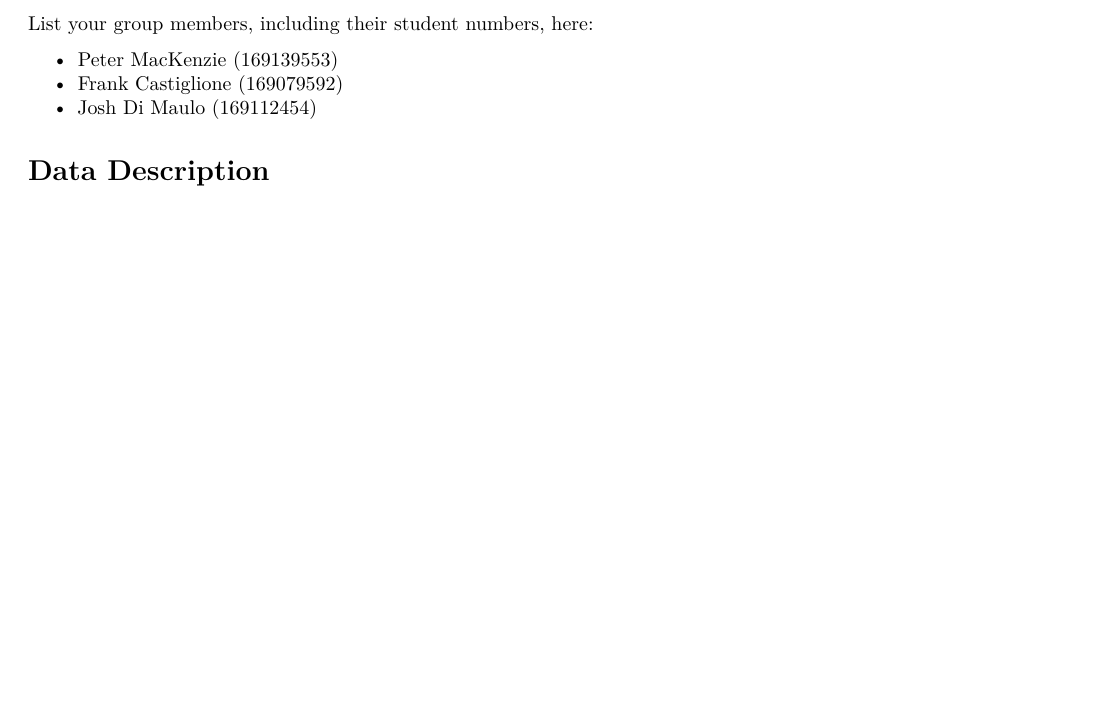
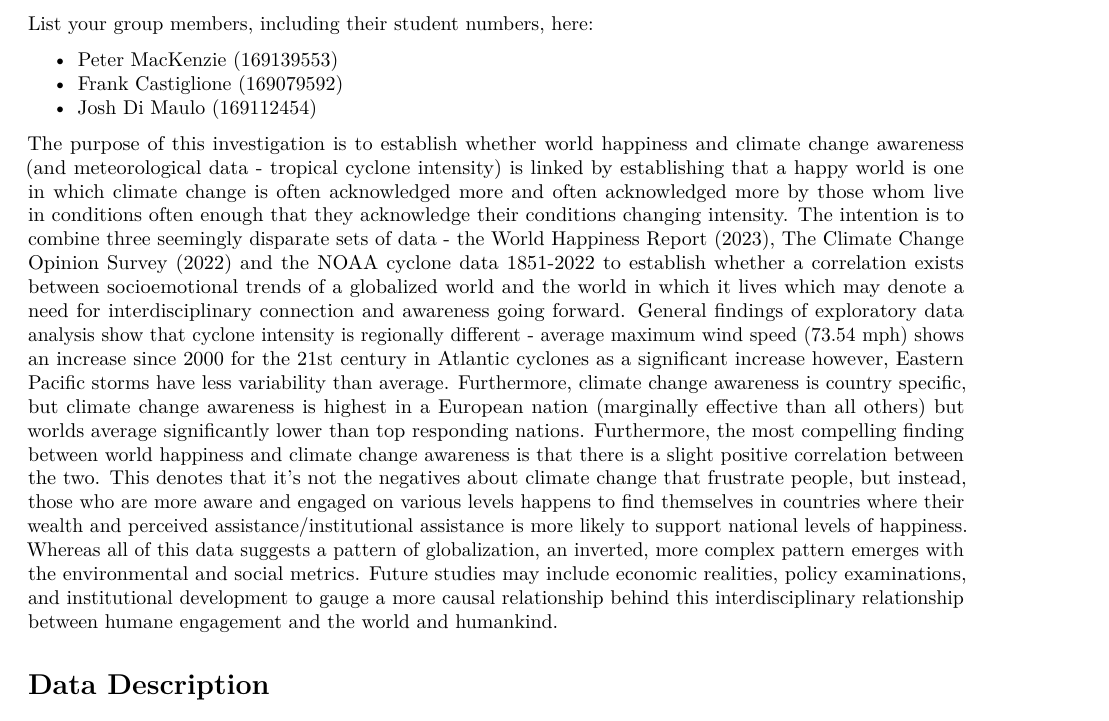
Before and after one commit to pmack31/DATA100-Assignment-3-Part-2, an R Markdown document (DATA100Assignment3PartII_Final_Report_Template.Rmd): part of page 1 of 13, cut so that both start at the same text, the shorter picture padded with empty space. Rendered offline with R 4.5, knitr and Pandoc, then LaTeX, with nearby package versions; some code elsewhere in the file could not run offline; column names are cleaned by a stand-in for the janitor package.

Commit message:
Update DATA100Assignment3PartII_Final_Report_Template.Rmd
added abstract

```diff
--- a/DATA100Assignment3PartII_Final_Report_Template.Rmd
+++ b/DATA100Assignment3PartII_Final_Report_Template.Rmd
@@ -11,6 +11,12 @@ List your group members, including their student numbers, here:
 -   Peter MacKenzie (169139553)
 -   Frank Castiglione (169079592)
 -   Josh Di Maulo (169112454)
+
+The purpose of this investigation is to establish whether world happiness and climate change awareness (and meteorological data - tropical cyclone intensity) is linked by establishing that a happy world is one in which climate change is often acknowledged more and often acknowledged more by those whom live in conditions often enough that they acknowledge their conditions changing intensity.
+The intention is to combine three seemingly disparate sets of data - the World Happiness Report (2023), The Climate Change Opinion Survey (2022) and the NOAA cyclone data 1851-2022 to establish whether a correlation exists between socioemotional trends of a globalized world and the world in which it lives which may denote a need for interdisciplinary connection and awareness going forward.
+General findings of exploratory data analysis show that cyclone intensity is regionally different - average maximum wind speed (73.54 mph) shows an increase since 2000 for the 21st century in Atlantic cyclones as a significant increase however, Eastern Pacific storms have less variability than average. Furthermore, climate change awareness is country specific, but climate change awareness is highest in a European nation (marginally effective than all others) but worlds average significantly lower than top responding nations. Furthermore, the most compelling finding between world happiness and climate change awareness is that there is a slight positive correlation between the two. This denotes that it's not the negatives about climate change that frustrate people, but instead, those who are more aware and engaged on various levels happens to find themselves in countries where their wealth and perceived assistance/institutional assistance is more likely to support national levels of happiness.
+Whereas all of this data suggests a pattern of globalization, an inverted, more complex pattern emerges with the environmental and social metrics. Future studies may include economic realities, policy examinations, and institutional development to gauge a more causal relationship behind this interdisciplinary relationship between humane engagement and the world and humankind.
+
 
 # Data Description
 In this report, the analysis determined will prove the impact in relationships between happiness of nations, climate change knowledge and environment. These are three international datasets constructed for different purposes, but have a valuable connection between them. The datasets provide varying lenses as to how a population experiences and understands climate change, meaning that by comparing data sets, nations with higher levels of awareness and attention to climate change feel better or worse overall. The first dataset used is a study from the National Hurricane Center, noting cyclones over time with comparison to storm occurrence, strength and locations across locations near oceans. The second dataset is a recent Climate Change Opinion Survey from 2022 which generalizes climate change knowledge in over 100 countries. Lastly, the third data set comes from the World Happiness Report from 2023, which is a more recent data set ranking nations based on social, economic, and institutional considerations. By bringing these sources together, this will help provide a better understanding of a globalized perspective where environmental circumstances, climate change literacy and happiness operate on intersecting planes. Ultimately, this report recognizes growing global patterns and understands how climate conditions and perceptions might otherwise relate to national wellness.
```
